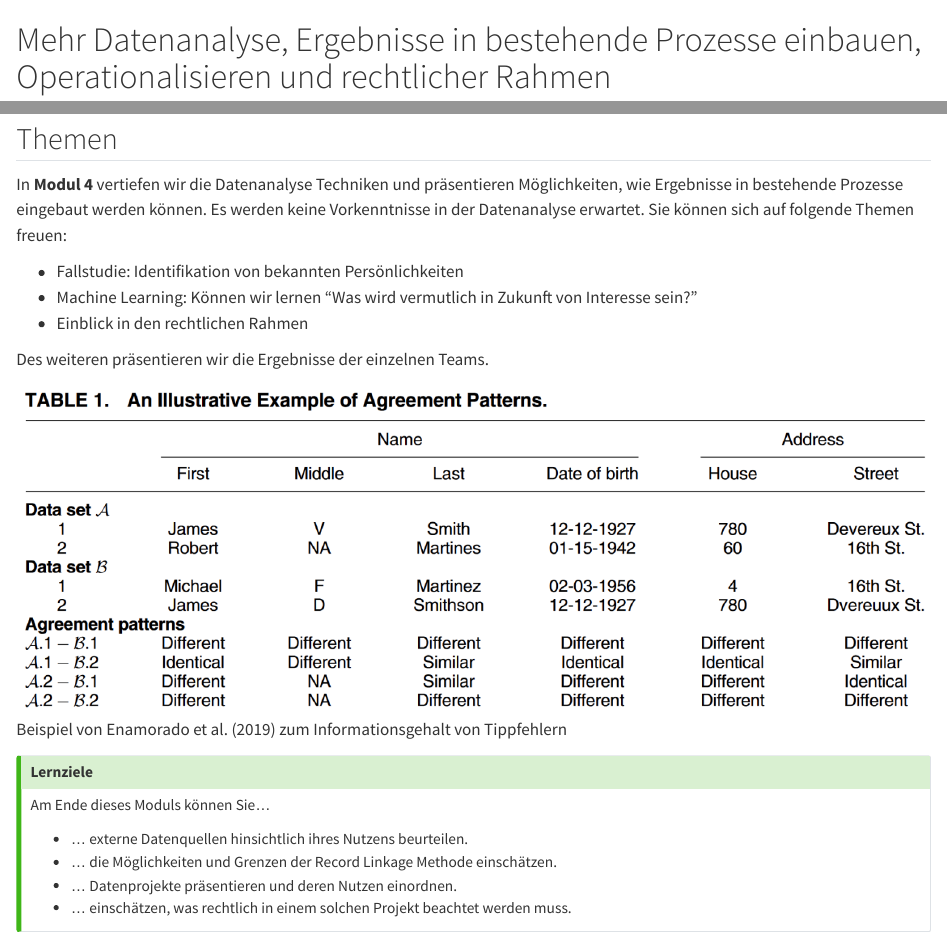
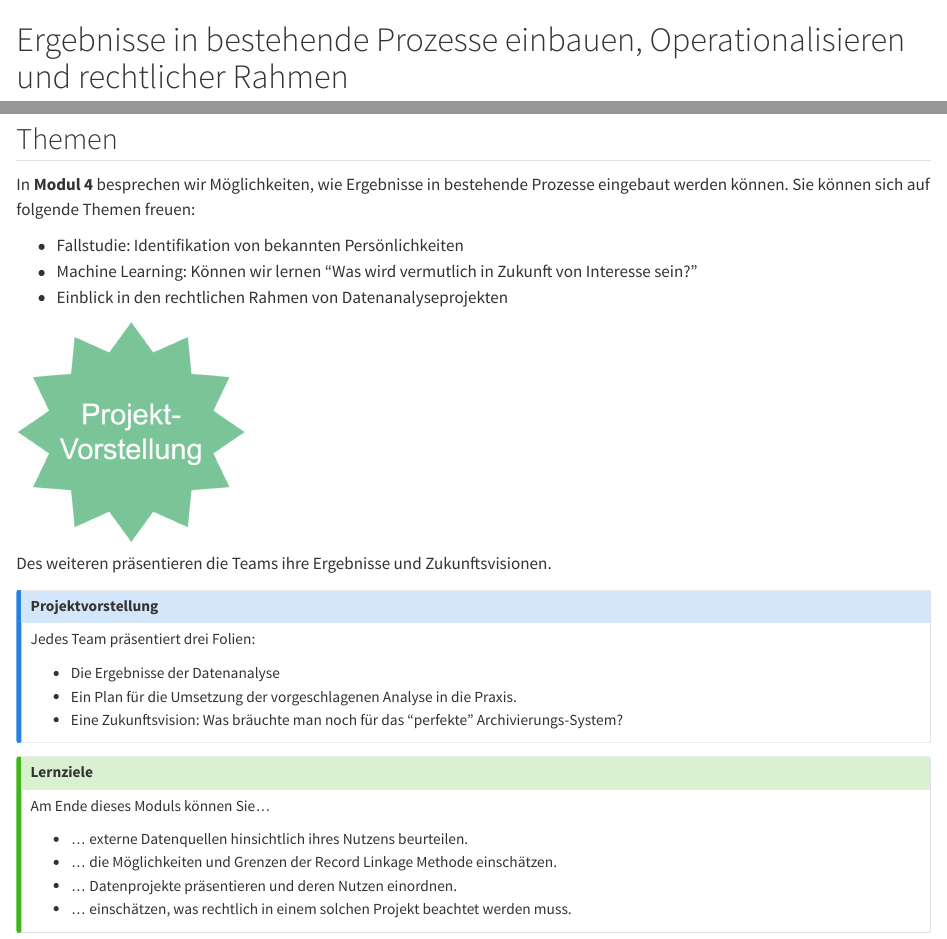
Before and after one commit to ada-bayern/website, a Quarto document (Modul_4.qmd): the page in a window 1100 px wide, from its top, and a second part further down, joined at a grey line. Rendered offline with R 4.5, knitr and Pandoc in place of Quarto, with nearby package versions.

Commit message:
Mehr visualisierungen und Text-Ausbau

```diff
--- a/Modul_4.qmd
+++ b/Modul_4.qmd
@@ -1,4 +1,4 @@
-# Mehr Datenanalyse, Ergebnisse in bestehende Prozesse einbauen, Operationalisieren und rechtlicher Rahmen
+# Ergebnisse in bestehende Prozesse einbauen, Operationalisieren und rechtlicher Rahmen
 <p align="center">
 <img src="icons/data-analytics.png" width="80" height="80" class="center">
 </p>
@@ -6,17 +6,33 @@
 **13.10.2023, 13:00 - 17:00 Uhr**
 
 ## Themen
-In **Modul 4** vertiefen wir die Datenanalyse Techniken und präsentieren Möglichkeiten, wie Ergebnisse in bestehende Prozesse eingebaut werden können. Es werden keine Vorkenntnisse in der Datenanalyse erwartet. Sie können sich auf folgende Themen freuen:
+In **Modul 4** besprechen wir Möglichkeiten, wie Ergebnisse in bestehende Prozesse eingebaut werden können.
+Sie können sich auf folgende Themen freuen:
 
 * Fallstudie: Identifikation von bekannten Persönlichkeiten
 * Machine Learning: Können wir lernen “Was wird vermutlich in Zukunft von Interesse sein?”
-* Einblick in den rechtlichen Rahmen
+* Einblick in den rechtlichen Rahmen von Datenanalyseprojekten
 
- Des weiteren präsentieren wir die Ergebnisse der einzelnen Teams.
+![](icons/Projekt-Vorstellung.jpg){fig-align="center" width=25%}
 
+Des weiteren präsentieren die Teams ihre Ergebnisse und Zukunftsvisionen.
+
+::: {.callout-note }
+## Projektvorstellung
+
+Jedes Team präsentiert drei Folien:
+
+- Die Ergebnisse der Datenanalyse
+- Ein Plan für die Umsetzung der vorgeschlagenen Analyse in die Praxis.
+- Eine Zukunftsvision: Was bräuchte man noch für das "perfekte" Archivierungs-System?
+:::
+
+
+<!--
 ::: captioned-image-container
 ![Beispiel von Enamorado et al. (2019) zum Informationsgehalt von Tippfehlern](icons/typo_ml.png){width=100% fig-alt="Beispiel von Enamorado et al. (2019) zum Informationsgehalt von Tippfehlern"}
 :::
+-->
 
 ::: {.callout-tip }
 ## Lernziele
--- a/_quarto.yml
+++ b/_quarto.yml
@@ -13,6 +13,8 @@ book:
   navbar:
     background: white
 
+toc-title: Inhalt
+
 format:
   html:
     theme: flatly
```
Also changed, not shown: Modul_2.qmd (+0 -1 lines), Modul_3.qmd (+0 -1 lines), index.qmd (+4 -3 lines), icons/Projekt-Vorstellung.jpg (added), icons/chart.png (added), icons/lupe.png (added).
